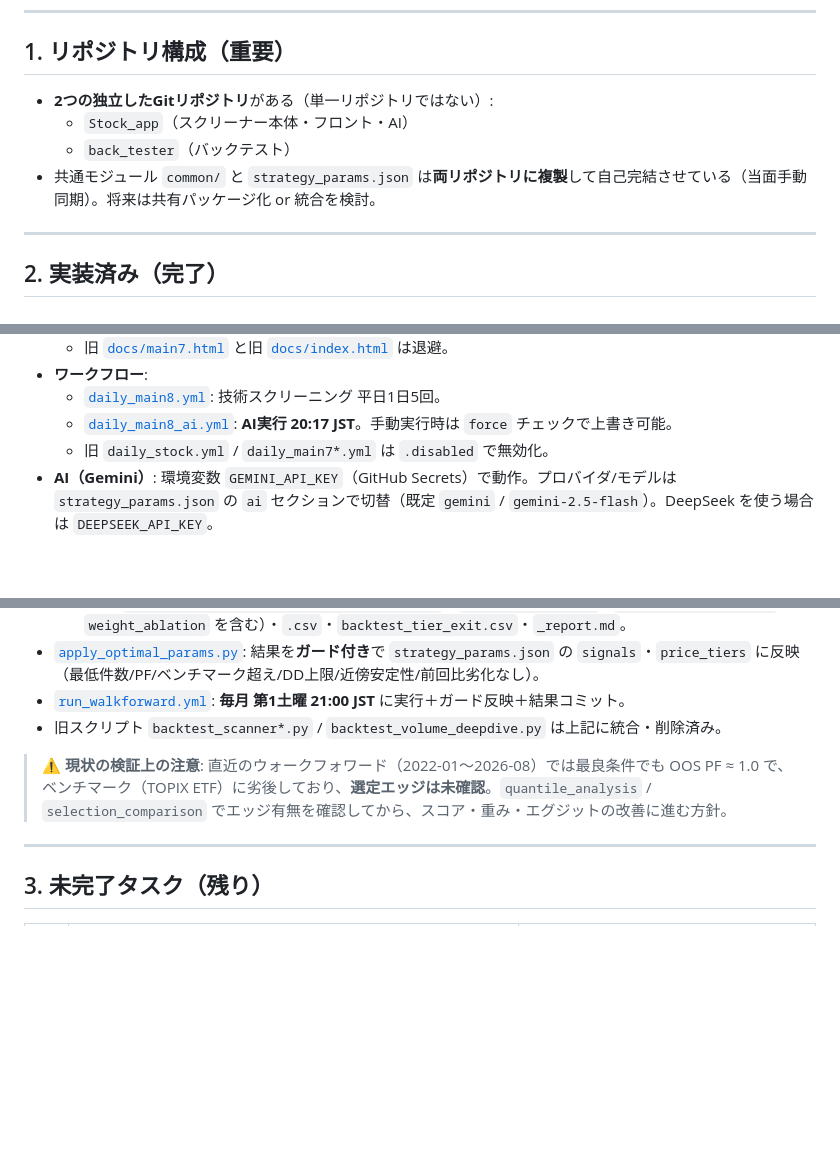
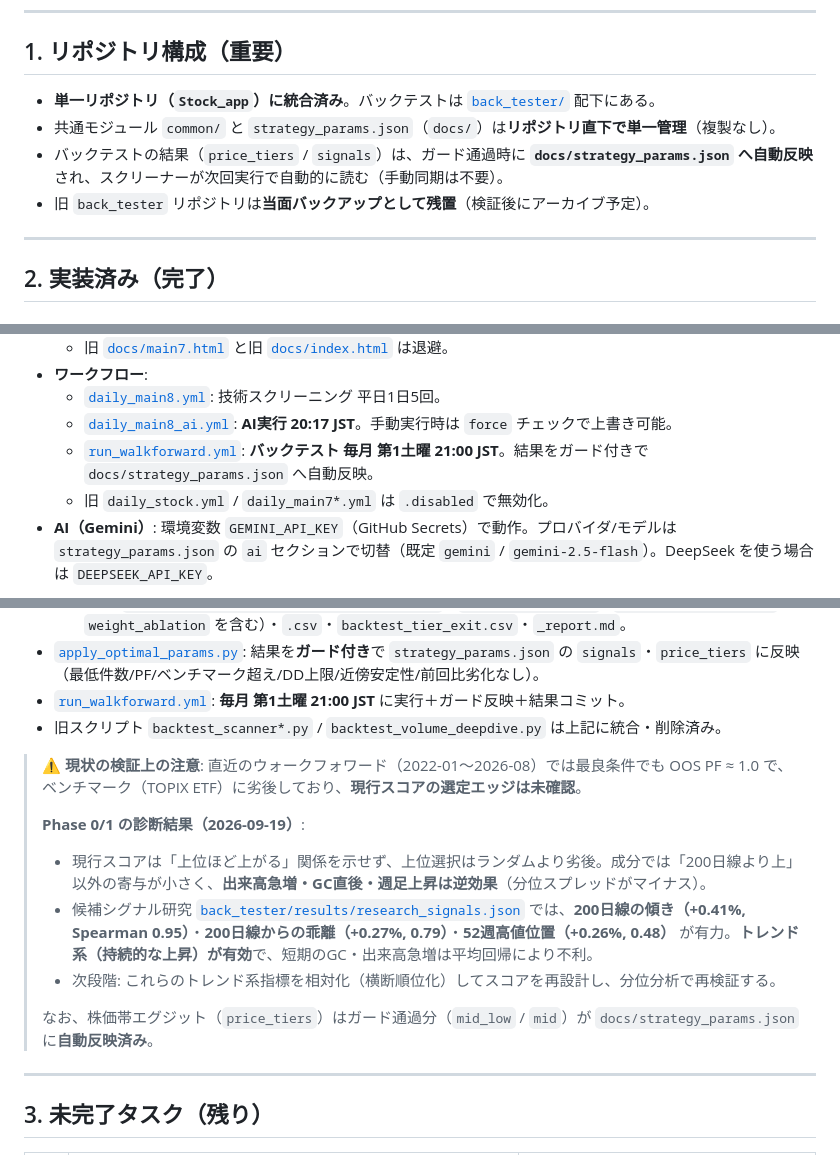
Before and after one commit to mrkm3845-web/Stock_app, a Markdown page: PROJECT_STATUS.md, 3 parts joined by grey strips. GitHub-like rendering; blank space fills up the shorter version.

Commit message:
PROJECT_STATUS: 単一リポジトリ化・自動反映・Phase0/1の診断結果を反映

```diff
--- a/PROJECT_STATUS.md
+++ b/PROJECT_STATUS.md
@@ -8,10 +8,10 @@
 
 ## 1. リポジトリ構成（重要）
 
-- **2つの独立したGitリポジトリ**がある（単一リポジトリではない）:
-  - `Stock_app`（スクリーナー本体・フロント・AI）
-  - `back_tester`（バックテスト）
-- 共通モジュール `common/` と `strategy_params.json` は**両リポジトリに複製**して自己完結させている（当面手動同期）。将来は共有パッケージ化 or 統合を検討。
+- **単一リポジトリ（`Stock_app`）に統合済み**。バックテストは [`back_tester/`](back_tester/) 配下にある。
+- 共通モジュール `common/` と `strategy_params.json`（`docs/`）は**リポジトリ直下で単一管理**（複製なし）。
+- バックテストの結果（`price_tiers` / `signals`）は、ガード通過時に **`docs/strategy_params.json` へ自動反映**され、スクリーナーが次回実行で自動的に読む（手動同期は不要）。
+- 旧 `back_tester` リポジトリは**当面バックアップとして残置**（検証後にアーカイブ予定）。
 
 ---
 
@@ -35,6 +35,7 @@
 - **ワークフロー**:
   - [`daily_main8.yml`](.github/workflows/daily_main8.yml): 技術スクリーニング 平日1日5回。
   - [`daily_main8_ai.yml`](.github/workflows/daily_main8_ai.yml): **AI実行 20:17 JST**。手動実行時は `force` チェックで上書き可能。
+  - [`run_walkforward.yml`](.github/workflows/run_walkforward.yml): **バックテスト 毎月 第1土曜 21:00 JST**。結果をガード付きで `docs/strategy_params.json` へ自動反映。
   - 旧 `daily_stock.yml` / `daily_main7*.yml` は `.disabled` で無効化。
 - **AI（Gemini）**: 環境変数 `GEMINI_API_KEY`（GitHub Secrets）で動作。プロバイダ/モデルは `strategy_params.json` の `ai` セクションで切替（既定 `gemini` / `gemini-2.5-flash`）。DeepSeek を使う場合は `DEEPSEEK_API_KEY`。
 
@@ -49,7 +50,14 @@
 - [`run_walkforward.yml`](../back_tester/.github/workflows/run_walkforward.yml): **毎月 第1土曜 21:00 JST** に実行＋ガード反映＋結果コミット。
 - 旧スクリプト `backtest_scanner*.py` / `backtest_volume_deepdive.py` は上記に統合・削除済み。
 
-> ⚠️ **現状の検証上の注意**: 直近のウォークフォワード（2022-01〜2026-08）では最良条件でも OOS PF ≈ 1.0 で、ベンチマーク（TOPIX ETF）に劣後しており、**選定エッジは未確認**。`quantile_analysis` / `selection_comparison` でエッジ有無を確認してから、スコア・重み・エグジットの改善に進む方針。
+> ⚠️ **現状の検証上の注意**: 直近のウォークフォワード（2022-01〜2026-08）では最良条件でも OOS PF ≈ 1.0 で、ベンチマーク（TOPIX ETF）に劣後しており、**現行スコアの選定エッジは未確認**。
+>
+> **Phase 0/1 の診断結果（2026-09-19）**:
+> - 現行スコアは「上位ほど上がる」関係を示せず、上位選択はランダムより劣後。成分では「200日線より上」以外の寄与が小さく、**出来高急増・GC直後・週足上昇は逆効果**（分位スプレッドがマイナス）。
+> - 候補シグナル研究 [`back_tester/results/research_signals.json`](back_tester/results/research_signals.json) では、**200日線の傾き（+0.41%, Spearman 0.95）**・**200日線からの乖離（+0.27%, 0.79）**・**52週高値位置（+0.26%, 0.48）** が有力。**トレンド系（持続的な上昇）が有効**で、短期のGC・出来高急増は平均回帰により不利。
+> - 次段階: これらのトレンド系指標を相対化（横断順位化）してスコアを再設計し、分位分析で再検証する。
+>
+> なお、株価帯エグジット（`price_tiers`）はガード通過分（`mid_low` / `mid`）が `docs/strategy_params.json` に**自動反映済み**。
 
 ---
 
```
